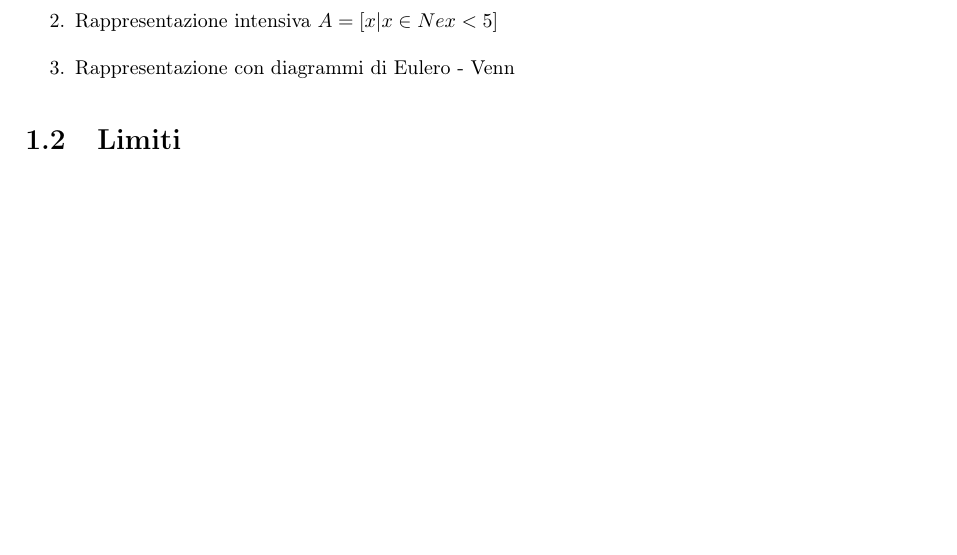
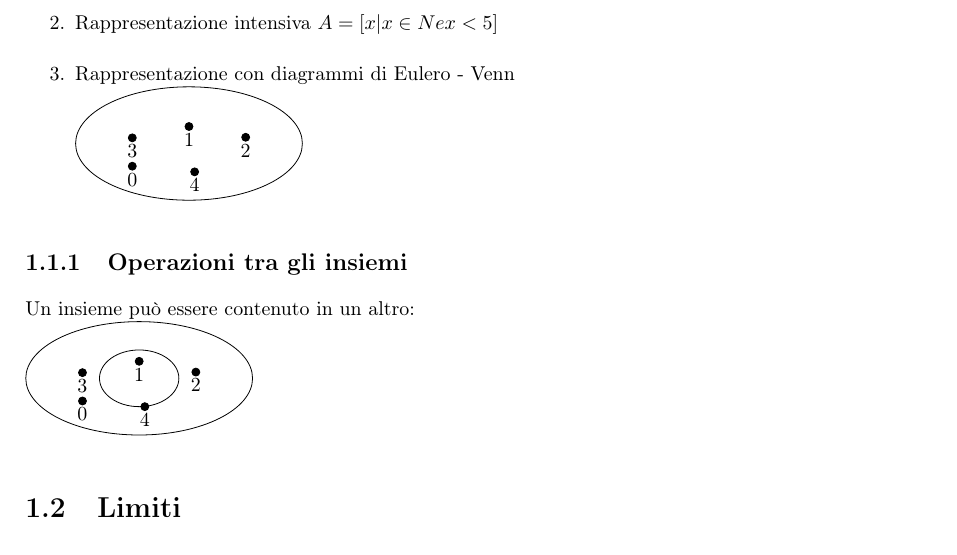
Before and after one commit to NF02/Appunti-universita, a LaTeX book (Analisi Matematica/mat.tex): part of page 9 of 12, cut so that both start at the same text, the shorter picture padded with empty space. Compiled offline with pdfLaTeX.

Commit message:
aggiunta del primo grafico

```diff
--- a/Analisi Matematica/mat.tex
+++ b/Analisi Matematica/mat.tex
@@ -34,6 +34,7 @@
 \usepackage{circuitikz}
 \usepackage{pifont}
 \usepackage{imakeidx}
+\usepackage{verbatim}
 
 \usepackage{listings}
 \usepackage{color}
@@ -126,8 +127,29 @@ Per rappresentare un insieme abbiamo tre possibilità:
 \begin{enumerate}
 	\item Rappresentazione estensive $A=[0,1,2,3,4]$
 	\item Rappresentazione intensiva $A=[x|x\in N e x<5]$
-	\item Rappresentazione con diagrammi di Eulero - Venn
+	\item Rappresentazione con diagrammi di Eulero - Venn\\
+	\begin{tikzpicture}domain=0:10]
+		 \draw (0,0) ellipse (2cm and 1cm);
+    		 \filldraw  (0,0.3) circle (2pt) node[align=left,   below] {1}
+    			(1,0.11) circle (2pt) node[align=left,   below] {2}
+    			(-1,-0.4) circle (2pt) node[align=left,   below] {0}
+    			(-1,0.1) circle (2pt) node[align=left,   below] {3}
+    			(0.1,-0.5) circle (2pt) node[align=left,   below] {4};
+		\end{tikzpicture}
 \end{enumerate}
+\subsection{Operazioni tra gli insiemi}
+Un insieme può essere contenuto in un altro:\\
+\begin{tikzpicture}domain=0:10]
+    \draw (0,0) ellipse (2cm and 1cm);
+     \draw (0,0) ellipse (0.7cm and 0.5cm);
+
+    \filldraw  (0,0.3) circle (2pt) node[align=left,   below] {1}
+    (1,0.11) circle (2pt) node[align=left,   below] {2}
+    (-1,-0.4) circle (2pt) node[align=left,   below] {0}
+    (-1,0.1) circle (2pt) node[align=left,   below] {3}
+    (0.1,-0.5) circle (2pt) node[align=left,   below] {4};
+\end{tikzpicture}
+
 \section{Limiti}
 \subsection{Infinitesimi e infiniti}
 \paragraph{Definizione}
```
Also changed, not shown: Analisi Matematica/mat.pdf, 5 other files.
